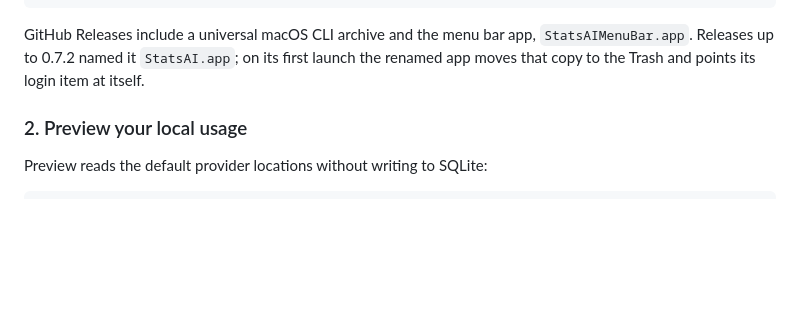
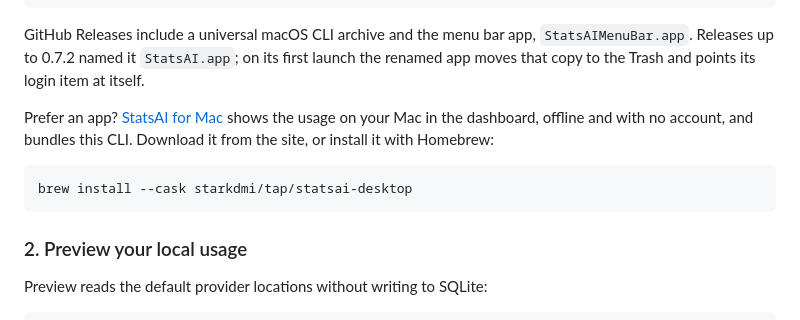
Before and after one commit to starkdmi/statsai, a Markdown page: README.md, the part around one of its changes. Rendered like a GitHub page; blank space fills up the shorter version.

Commit message:
STA-54: Point README readers to StatsAI for Mac
Add a Mac app link beside Website and Documentation, and a short
"Prefer an app?" paragraph in Quick start with the download page and the
Homebrew cask.

````diff
--- a/README.md
+++ b/README.md
@@ -99,6 +100,14 @@ GitHub Releases include a universal macOS CLI archive and the menu bar app,
 `StatsAIMenuBar.app`. Releases up to 0.7.2 named it `StatsAI.app`; on its first
 launch the renamed app moves that copy to the Trash and points its login item at
 itself.
+
+Prefer an app? [StatsAI for Mac](https://statsai.dev/download/) shows the usage
+on your Mac in the dashboard, offline and with no account, and bundles this CLI.
+Download it from the site, or install it with Homebrew:
+
+```sh
+brew install --cask starkdmi/tap/statsai-desktop
+```
 
 ### 2. Preview your local usage
 
````
Also changed, not shown: other parts of README.md (+1 -0 lines).
